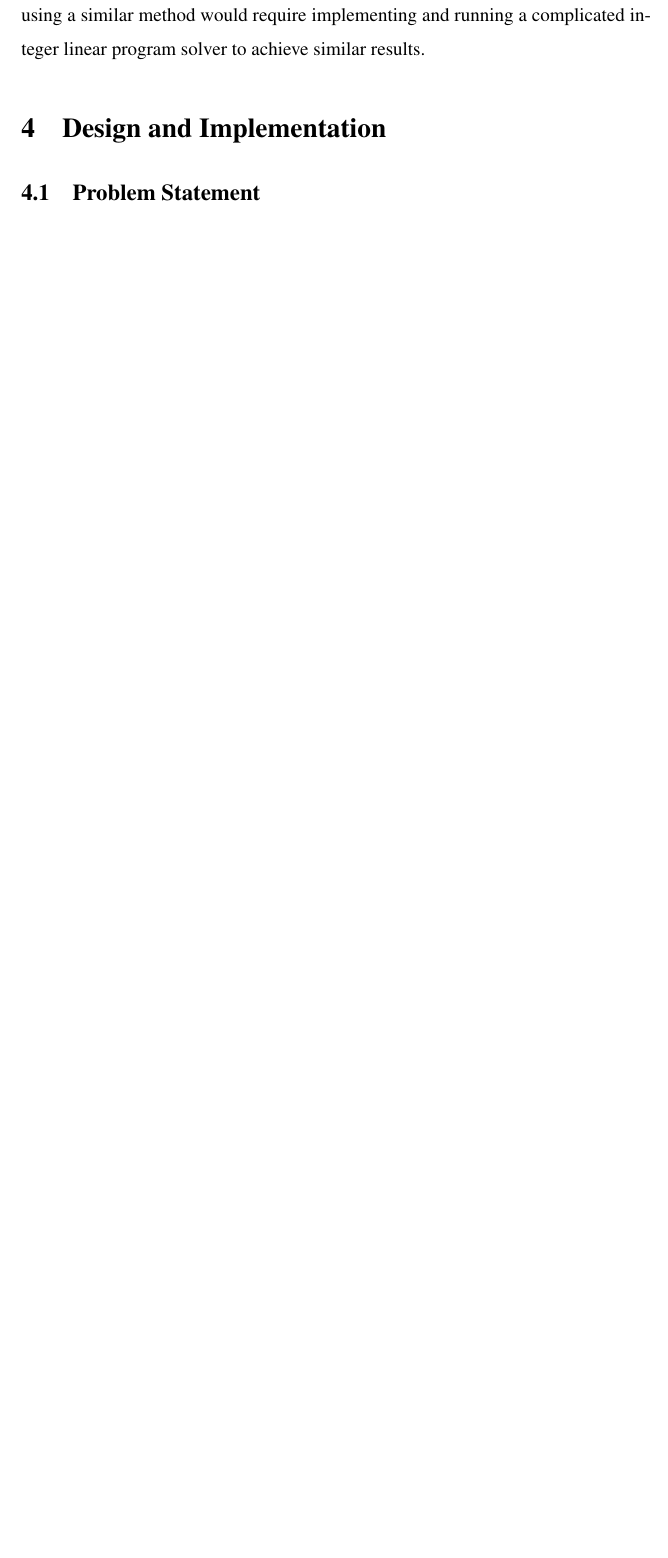
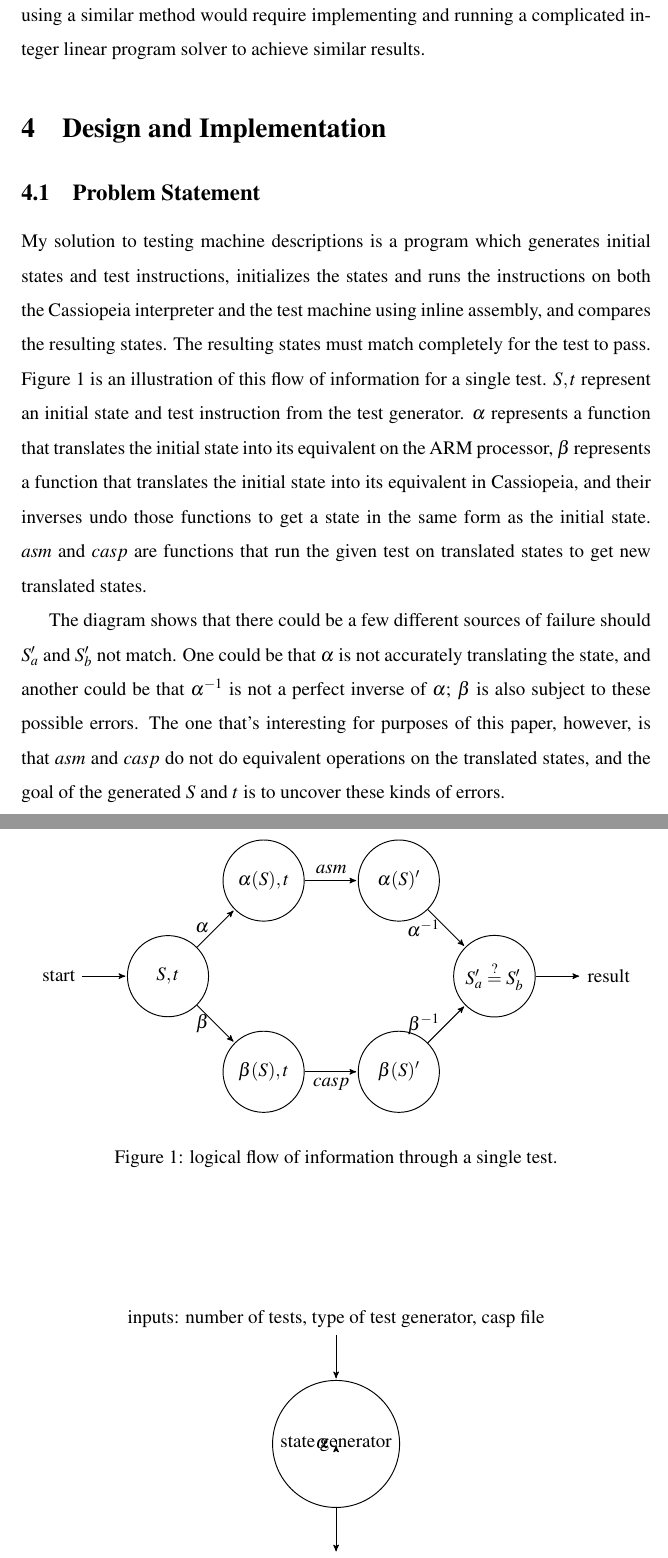
Before and after one commit to abbylyons/senior-thesis, a LaTeX document (usenix.tex): part of page 15 of 16 before the commit and two parts of pages 15 and 16 of 18 after it, the two joined at a grey line, cut so that both start at the same text, the shorter picture padded with empty space. Compiled offline with pdfLaTeX.

Commit message:
Updates from ShareLaTeX

```diff
--- a/usenix.tex
+++ b/usenix.tex
@@ -22,6 +22,8 @@
 \documentclass[letterpaper,12pt]{article}
 \usepackage{usenix,epsfig,endnotes}
 \usepackage{courier}
+\usepackage{tikz}
+\usetikzlibrary{arrows,automata, positioning}
 \begin{document}
 
 %make title bold and 14 pt font (Latex default is non-bold, 16 pt)
@@ -236,4 +238,56 @@ One technique that has already been applied to machine description testing is as
 
 \subsection{Problem Statement}
 
-\subsection{State Implementation}
+My solution to testing machine descriptions is a program which generates initial states and test instructions, initializes the states and runs the instructions on both the Cassiopeia interpreter and the test machine using inline assembly, and compares the resulting states. The resulting states must match completely for the test to pass. Figure 1 is an illustration of this flow of information for a single test. $S, t$ represent an initial state and test instruction from the test generator. $\alpha$ represents a function that translates the initial state into its equivalent on the ARM processor, $\beta$ represents a function that translates the initial state into its equivalent in Cassiopeia, and their inverses undo those functions to get a state in the same form as the initial state. $asm$ and $casp$ are functions that run the given test on translated states to get new translated states.
+
+\begin{figure}
+\centering
+\begin{tikzpicture}[->,>=stealth',shorten >=1pt,auto,node distance=3cm,
+	semithick]
+	\tikzstyle{every state}=[fill=none,draw=black,text=black,minimum width=1.8cm]
+
+	\node[] (s) {start};
+	\node[state] (0) [right=1cm of s] {$S, t$};
+	\node[state] (1) [above right of=0] {$\alpha(S), t$};
+	\node[state] (2) [below right of=0] {$\beta(S), t$};
+	\node[state] (3) [right of=1] {$\alpha(S)'$};
+	\node[state] (4) [right of=2] {$\beta(S)'$};
+	\node[state] (5) [below right of=3] {$S'_a \stackrel{?}{=} S'_b$};
+	\node[] (r) [right=1cm of 5] {result};
+
+	\path
+	(s) edge node {} (0)
+	(0) edge node [left] {$\alpha$} (1)
+	(0) edge node [left] {$\beta$} (2)
+	(1) edge node [above] {$asm$} (3)
+	(2) edge node [below] {$casp$} (4)
+	(3) edge node [left] {$\alpha^{-1}$} (5)
+	(4) edge node [left] {$\beta^{-1}$} (5)
+	(5) edge node {} (r)
+	;
+\end{tikzpicture}
+\caption{logical flow of information through a single test.} \label{fig:M1}
+\end{figure}
+
+The diagram shows that there could be a few different sources of failure should $S'_a$ and $S'_b$ not match. One could be that $\alpha$ is not accurately translating the state, and another could be that $\alpha^{-1}$ is not a perfect inverse of $\alpha$; $\beta$ is also subject to these possible errors. The one that's interesting for purposes of this paper, however, is that $asm$ and $casp$ do not do equivalent operations on the translated states, and the goal of the generated $S$ and $t$ is to uncover these kinds of errors.
+
+\subsection{Implementation}
+
+\begin{figure}
+\centering
+\begin{tikzpicture}[->,>=stealth',shorten >=1pt,auto,node distance=3cm,
+	semithick]
+	\tikzstyle{every state}=[fill=none,draw=black,text=black,minimum width=1.8cm]
+
+	\node[] (s) {inputs: number of tests, type of test generator, casp file};
+
+	\node[state] (0) [below=1cm of s] {state generator};
+
+	\node[] (r) [below=1cm of 0] {result};
+
+	\path
+	(s) edge node {} (0)
+	(0) edge node [left] {$\alpha$} (0)
+	(0) edge node {} (r)
+	;
+\end{tikzpicture}
```
Also changed, not shown: usenix.tex (10 more changed lines).
